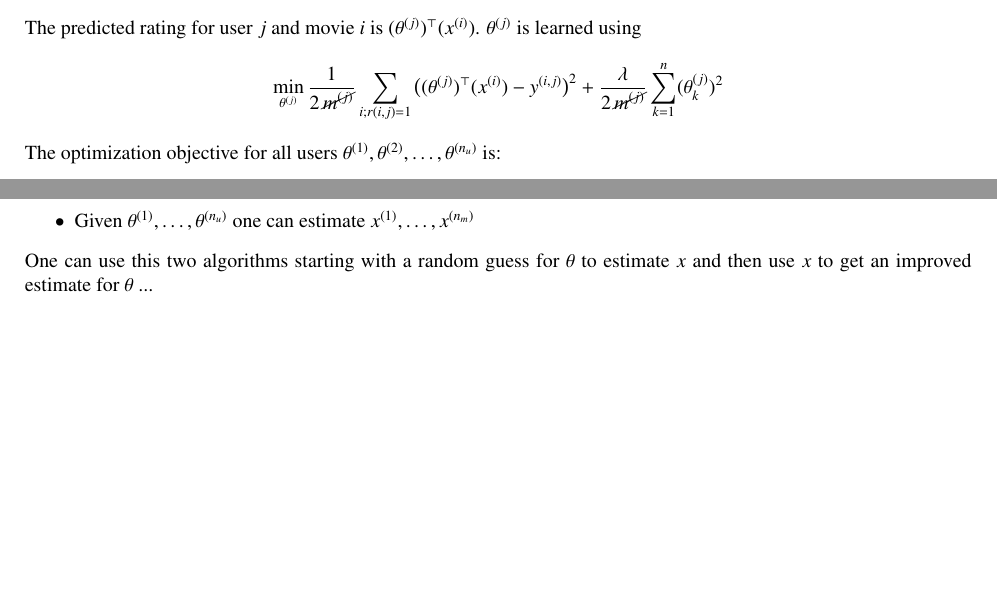
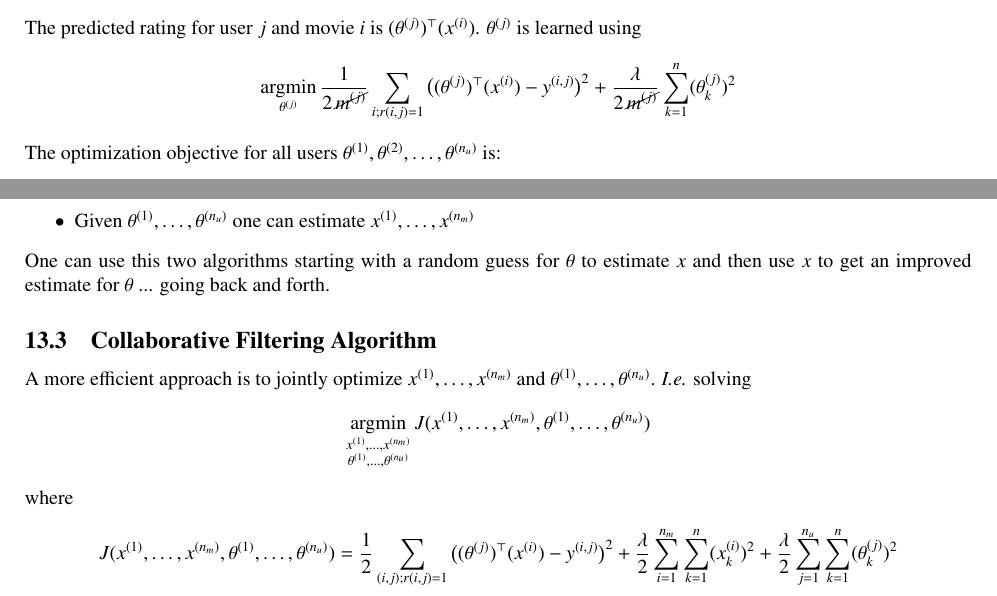
Before and after one commit to wedesoft/machine-learning-tutorial, a LaTeX document (machine-learning-tutorial.tex): two parts of page 28 of 30, joined at a grey line, cut so that both start at the same text, the shorter picture padded with empty space. Compiled offline with pdfLaTeX.

Commit message:
collaborative filtering algorithm

```diff
--- a/machine-learning-tutorial.tex
+++ b/machine-learning-tutorial.tex
@@ -1418,7 +1418,7 @@ The problem is formulated similar to the linear regression problem.
 The predicted rating for user $j$ and movie $i$ is $(\theta^{(j)})^\top(\sxi)$.
 $\theta^{(j)}$ is learned using
 \begin{equation*}
-  \mathop{\operatorname{min}}_{\theta^{(j)}}\frac{1}{2\,\cancel{m^{(j)}}}\sum_{i;r(i,j)=1}\big((\theta^{(j)})^\top(\sxi)-y^{(i,j)}\big)^2+\frac{\lambda}{2\,\cancel{m^{(j)}}}\sum_{k=1}^n(\theta^{(j)}_k)^2
+  \mathop{\operatorname{argmin}}_{\theta^{(j)}}\frac{1}{2\,\cancel{m^{(j)}}}\sum_{i;r(i,j)=1}\big((\theta^{(j)})^\top(\sxi)-y^{(i,j)}\big)^2+\frac{\lambda}{2\,\cancel{m^{(j)}}}\sum_{k=1}^n(\theta^{(j)}_k)^2
 \end{equation*}
 The optimization objective for all users $\theta^{(1)},\theta^{(2)},\ldots,\theta^{(n_u)}$ is:
 \begin{equation*}
@@ -1449,7 +1449,22 @@ So far it was shown that
   \item Given $x^{(1)},\ldots,x^{(n_m)}$ one can estimate $\theta^{(1)},\ldots,\theta^{(n_u)}$
   \item Given $\theta^{(1)},\ldots,\theta^{(n_u)}$ one can estimate $x^{(1)},\ldots,x^{(n_m)}$
 \end{itemize}
-One can use this two algorithms starting with a random guess for $\theta$ to estimate $x$ and then use $x$ to get an improved estimate for $\theta$ ...
+One can use this two algorithms starting with a random guess for $\theta$ to estimate $x$ and then use $x$ to get an improved estimate for $\theta$ ... going back and forth.
+
+\subsection{Collaborative Filtering Algorithm}
+A more efficient approach is to jointly optimize $x^{(1)},\ldots,x^{(n_m)}$ and $\theta^{(1)},\ldots,\theta^{(n_u)}$.
+\emph{I.e.} solving
+\begin{equation*}
+  \mathop{\operatorname{argmin}}_{\substack{x^{(1)},\ldots,x^{(n_m)}\\\theta^{(1)},\ldots,\theta^{(n_u)}}}
+  J(x^{(1)},\ldots,x^{(n_m)},\theta^{(1)},\ldots,\theta^{(n_u)})
+\end{equation*}
+where
+\begin{equation*}
+  J(x^{(1)},\ldots,x^{(n_m)},\theta^{(1)},\ldots,\theta^{(n_u)})=
+  \frac{1}{2}\sum_{(i,j);r(i,j)=1}\big((\theta^{(j)})^\top(\sxi)-y^{(i,j)}\big)^2
+  +\frac{\lambda}{2}\sum_{i=1}^{n_m}\sum_{k=1}^n(\sxi_k)^2
+  +\frac{\lambda}{2}\sum_{j=1}^{n_u}\sum_{k=1}^n(\theta^{(j)}_k)^2
+\end{equation*}
 
 \clearpage
 
```
Also changed, not shown: machine-learning-tutorial.tex (8 more changed lines).
